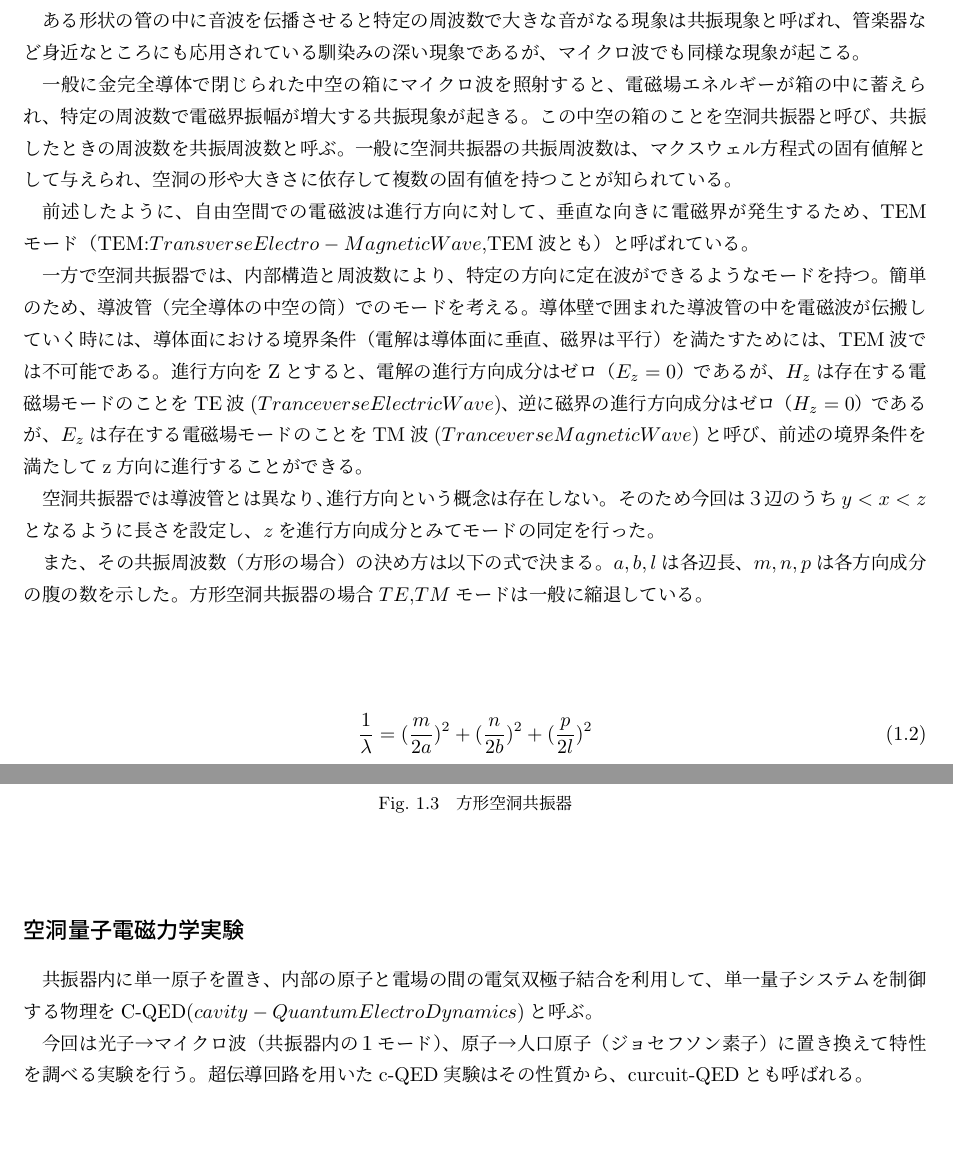
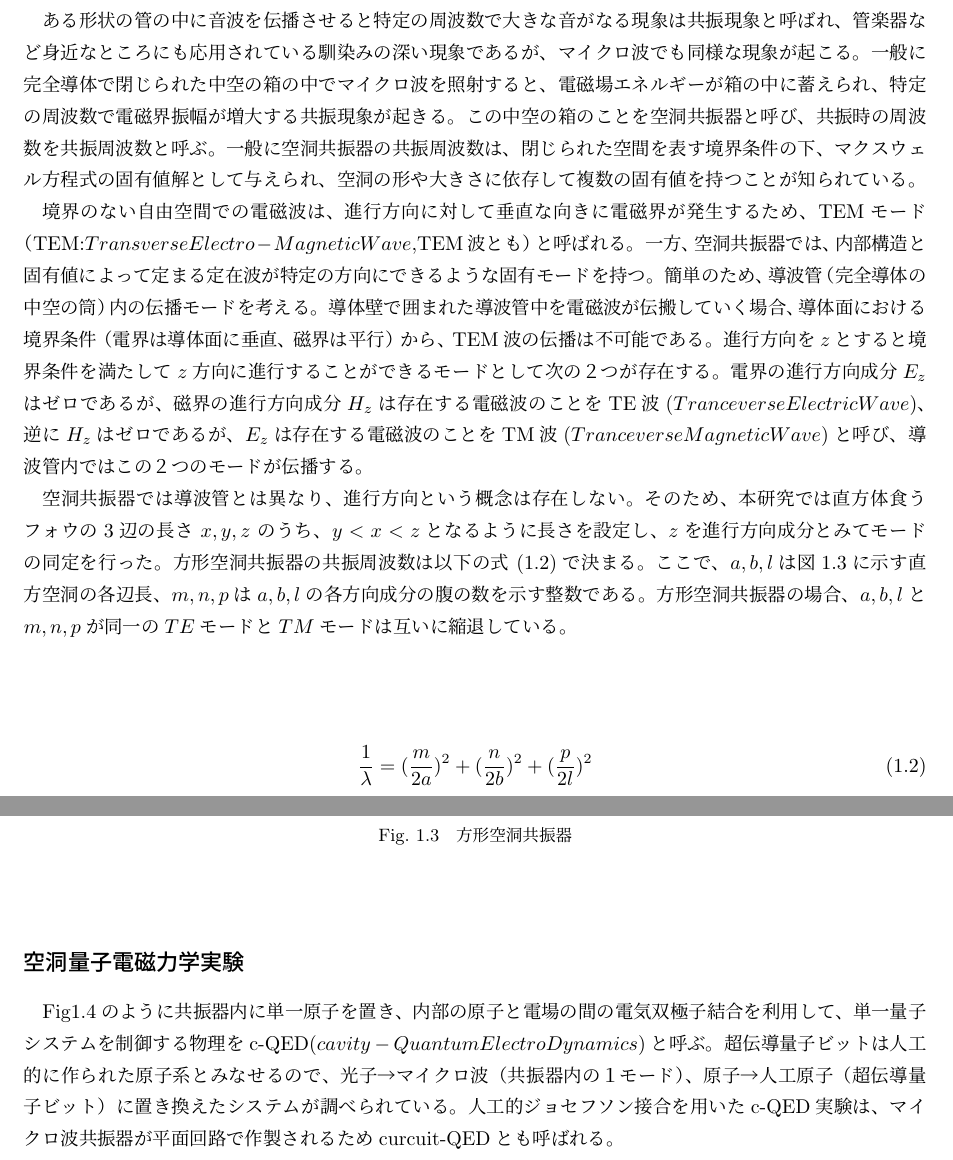
Before and after one commit to yuki-koma2/Cavity, a LaTeX thesis (Editing/Mydocument.tex, which reads Editing/partial/prologue.tex): two parts of pages 5 and 6 of 20, joined at a grey line, cut so that both start at the same text, the shorter picture padded with empty space. Compiled offline with upLaTeX and dvipdfmx.

Commit message:
第1章とりあえず

```diff
--- a/Editing/partial/prologue.tex
+++ b/Editing/partial/prologue.tex
@@ -76,26 +76,31 @@ Fig1.1にジョセフソン接合の
 ある形状の管の中に音波を伝播させると特定の周波数で大きな音がなる現象は共振現象と呼ばれ、
 管楽器など身近なところにも応用されている馴染みの深い現象であるが、
 マイクロ波でも同様な現象が起こる。
-
-一般に金完全導体で閉じられた中空の箱にマイクロ波を照射すると、
+一般に完全導体で閉じられた中空の箱の中でマイクロ波を照射すると、
 電磁場エネルギーが箱の中に蓄えられ、特定の周波数で電磁界振幅が増大する共振現象が起きる。
-この中空の箱のことを空洞共振器と呼び、共振したときの周波数を共振周波数と呼ぶ。
-一般に空洞共振器の共振周波数は、マクスウェル方程式の固有値解として与えられ、
+この中空の箱のことを空洞共振器と呼び、共振時の周波数を共振周波数と呼ぶ。
+一般に空洞共振器の共振周波数は、閉じられた空間を表す境界条件の下、マクスウェル方程式の固有値解として与えられ、
 空洞の形や大きさに依存して複数の固有値を持つことが知られている。
 
-前述したように、自由空間での電磁波は進行方向に対して、垂直な向きに電磁界が発生するため、
-TEMモード（TEM:$Transverse Electro-Magnetic Wave$,TEM波とも）と呼ばれている。
+境界のない自由空間での電磁波は、進行方向に対して垂直な向きに電磁界が発生するため、
+TEMモード（TEM:$Transverse Electro-Magnetic Wave$,TEM波とも）と呼ばれる。
+一方、空洞共振器では、内部構造と固有値によって定まる定在波が
+特定の方向にできるような固有モードを持つ。
+簡単のため、導波管（完全導体の中空の筒）内の伝播モードを考える。
+導体壁で囲まれた導波管中を電磁波が伝搬していく場合、
+導体面における境界条件（電界は導体面に垂直、磁界は平行）から、TEM波の伝播は不可能である。
+進行方向を$z$とすると境界条件を満たして$z$方向に進行することができるモードとして次の２つが存在する。
+電界の進行方向成分$E_z $はゼロであるが、
+磁界の進行方向成分$H_z$は存在する電磁波のことをTE波($Tranceverse Electric Wave$)、
+逆に$H_z$はゼロであるが、$E_z$は存在する電磁波のことを
+TM波($Tranceverse Magnetic Wave$)と呼び、導波管内ではこの２つのモードが伝播する。
 
-一方で空洞共振器では、内部構造と周波数により、特定の方向に定在波ができるようなモードを持つ。簡単のため、導波管（完全導体の中空の筒）でのモードを考える。
-導体壁で囲まれた導波管の中を電磁波が伝搬していく時には、導体面における境界条件（電解は導体面に垂直、磁界は平行）を満たすためには、TEM波では不可能である。
-進行方向をZとすると、電解の進行方向成分はゼロ（$E_z = 0$）であるが、$H_z$は存在する電磁場モードのことをTE波($Tranceverse Electric Wave$)、
-逆に磁界の進行方向成分はゼロ（$H_z=0$）であるが、$E_z$は存在する電磁場モードのことをTM波($Tranceverse Magnetic Wave$)と呼び、前述の境界条件を満たしてz方向に進行することができる。
-
-空洞共振器では導波管とは異なり、進行方向という概念は存在しない。そのため今回は３辺のうち$y<x<z$となるように長さを設定し、$z$を進行方向成分とみてモードの同定を行った。
-
-また、その共振周波数（方形の場合）の決め方は以下の式で決まる。
-$a,b,l$は各辺長、$m,n,p$は各方向成分の腹の数を示した。
-方形空洞共振器の場合$TE$,$TM$モードは一般に縮退している。
+空洞共振器では導波管とは異なり、進行方向という概念は存在しない。
+そのため、本研究では直方体食うフォウの3辺の長さ $x,y,z$ のうち、
+$y<x<z$となるように長さを設定し、$z$を進行方向成分とみてモードの同定を行った。
+方形空洞共振器の共振周波数は以下の式 (1.2)で決まる。
+ここで、$a,b,l$は図1.3に示す直方空洞の各辺長、$m,n,p$は$a,b,l$の各方向成分の腹の数を示す整数である。
+方形空洞共振器の場合、$a,b,l$と$m,n,p$が同一の$TE$モードと$TM$モードは互いに縮退している。
 
 \vspace{10 mm}
 
@@ -112,6 +117,11 @@ $a,b,l$は各辺長、$m,n,p$は各方向成分の腹の数を示した。
 \end{eqnarray}
 
 \subsection*{空洞量子電磁力学実験}
-共振器内に単一原子を置き、内部の原子と電場の間の電気双極子結合を利用して、単一量子システムを制御する物理をC-QED($cavity - Quantum ElectroDynamics$)と呼ぶ。
-
-今回は光子→マイクロ波（共振器内の１モード）、原子→人口原子（ジョセフソン素子）に置き換えて特性を調べる実験を行う。超伝導回路を用いたc-QED実験はその性質から、curcuit-QEDとも呼ばれる。
+Fig1.4のように共振器内に単一原子を置き、
+内部の原子と電場の間の電気双極子結合を利用して、
+単一量子システムを制御する物理をc-QED($cavity - Quantum ElectroDynamics$)と呼ぶ。
+超伝導量子ビットは人工的に作られた原子系とみなせるので、
+光子→マイクロ波（共振器内の１モード）、
+原子→人工原子（超伝導量子ビット）に
+置き換えたシステムが調べられている。
+人工的ジョセフソン接合を用いたc-QED実験は、マイクロ波共振器が平面回路で作製されるためcurcuit-QEDとも呼ばれる。
```
Also changed, not shown: 4 other files.
